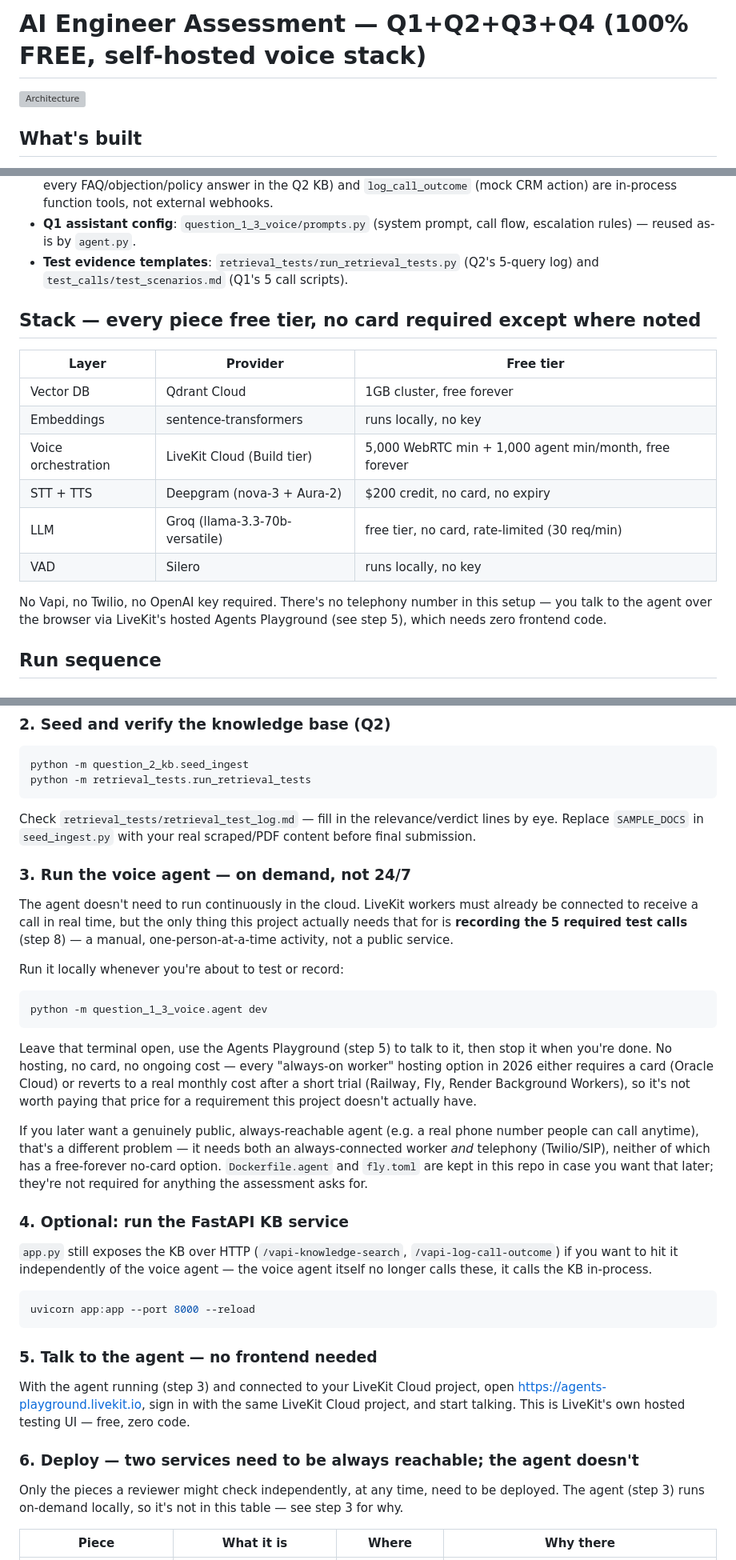
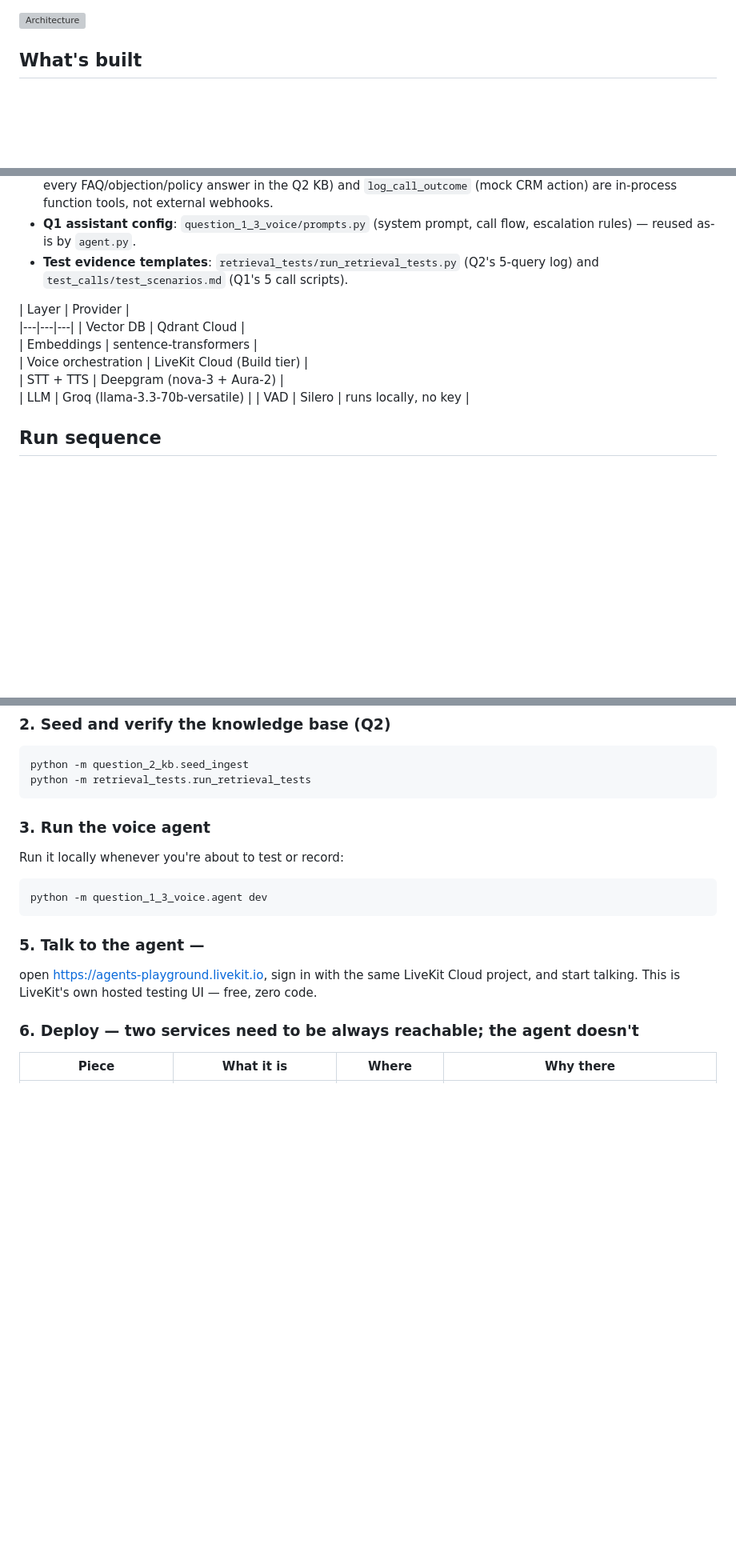
Before and after one commit to anuragnayak01/Insurance-Renewal, a Markdown page: README.md, 3 parts joined by grey strips. Shown at 80% size. GitHub-like rendering; blank space fills up the shorter version; grey boxes are pictures that could not be loaded.

````diff
--- a/README.md
+++ b/README.md
@@ -1,4 +1,3 @@
-# AI Engineer Assessment — Q1+Q2+Q3+Q4 (100% FREE, self-hosted voice stack)
 
 ![Architecture](docs/architecture.svg)
 
@@ -15,19 +14,16 @@
 - **Test evidence templates**: `retrieval_tests/run_retrieval_tests.py` (Q2's
   5-query log) and `test_calls/test_scenarios.md` (Q1's 5 call scripts).
 
-## Stack — every piece free tier, no card required except where noted
-| Layer | Provider | Free tier |
+ | Layer | Provider |
 |---|---|---|
-| Vector DB | Qdrant Cloud | 1GB cluster, free forever |
-| Embeddings | sentence-transformers | runs locally, no key |
-| Voice orchestration | LiveKit Cloud (Build tier) | 5,000 WebRTC min + 1,000 agent min/month, free forever |
-| STT + TTS | Deepgram (nova-3 + Aura-2) | $200 credit, no card, no expiry |
-| LLM | Groq (llama-3.3-70b-versatile) | free tier, no card, rate-limited (30 req/min) |
+| Vector DB | Qdrant Cloud |
+| Embeddings | sentence-transformers |
+| Voice orchestration | LiveKit Cloud (Build tier) |
+| STT + TTS | Deepgram (nova-3 + Aura-2) |
+| LLM | Groq (llama-3.3-70b-versatile) |
 | VAD | Silero | runs locally, no key |
 
-No Vapi, no Twilio, no OpenAI key required. There's no telephony number in
-this setup — you talk to the agent over the browser via LiveKit's hosted
-Agents Playground (see step 5), which needs zero frontend code.
+
 
 ## Run sequence
 
@@ -49,55 +45,27 @@ Fill in `.env`:
 python -m question_2_kb.seed_ingest
 python -m retrieval_tests.run_retrieval_tests
 ```
-Check `retrieval_tests/retrieval_test_log.md` — fill in the relevance/verdict
-lines by eye. Replace `SAMPLE_DOCS` in `seed_ingest.py` with your real
-scraped/PDF content before final submission.
 
-### 3. Run the voice agent — on demand, not 24/7
 
-The agent doesn't need to run continuously in the cloud. LiveKit workers must
-already be connected to receive a call in real time, but the only thing this
-project actually needs that for is **recording the 5 required test calls**
-(step 8) — a manual, one-person-at-a-time activity, not a public service.
+### 3. Run the voice agent
+
 
 Run it locally whenever you're about to test or record:
 ```bash
 python -m question_1_3_voice.agent dev
 ```
-Leave that terminal open, use the Agents Playground (step 5) to talk to it,
-then stop it when you're done. No hosting, no card, no ongoing cost — every
-"always-on worker" hosting option in 2026 either requires a card (Oracle
-Cloud) or reverts to a real monthly cost after a short trial (Railway, Fly,
-Render Background Workers), so it's not worth paying that price for a
-requirement this project doesn't actually have.
 
-If you later want a genuinely public, always-reachable agent (e.g. a real
-phone number people can call anytime), that's a different problem — it needs
-both an always-connected worker *and* telephony (Twilio/SIP), neither of
-which has a free-forever no-card option. `Dockerfile.agent` and `fly.toml`
-are kept in this repo in case you want that later; they're not required for
-anything the assessment asks for.
 
-### 4. Optional: run the FastAPI KB service
-`app.py` still exposes the KB over HTTP (`/vapi-knowledge-search`,
-`/vapi-log-call-outcome`) if you want to hit it independently of the voice
-agent — the voice agent itself no longer calls these, it calls the KB
-in-process.
-```bash
-uvicorn app:app --port 8000 --reload
-```
 
-### 5. Talk to the agent — no frontend needed
-With the agent running (step 3) and connected to your LiveKit Cloud project,
+### 5. Talk to the agent —
+
 open https://agents-playground.livekit.io, sign in with the same LiveKit
 Cloud project, and start talking. This is LiveKit's own hosted testing UI —
 free, zero code.
 
 ### 6. Deploy — two services need to be always reachable; the agent doesn't
 
-Only the pieces a reviewer might check independently, at any time, need to
-be deployed. The agent (step 3) runs on-demand locally, so it's not in this
-table — see step 3 for why.
+
 
 | Piece | What it is | Where | Why there |
 |---|---|---|---|
````
Also changed, not shown: other parts of README.md (+0 -32 lines).
